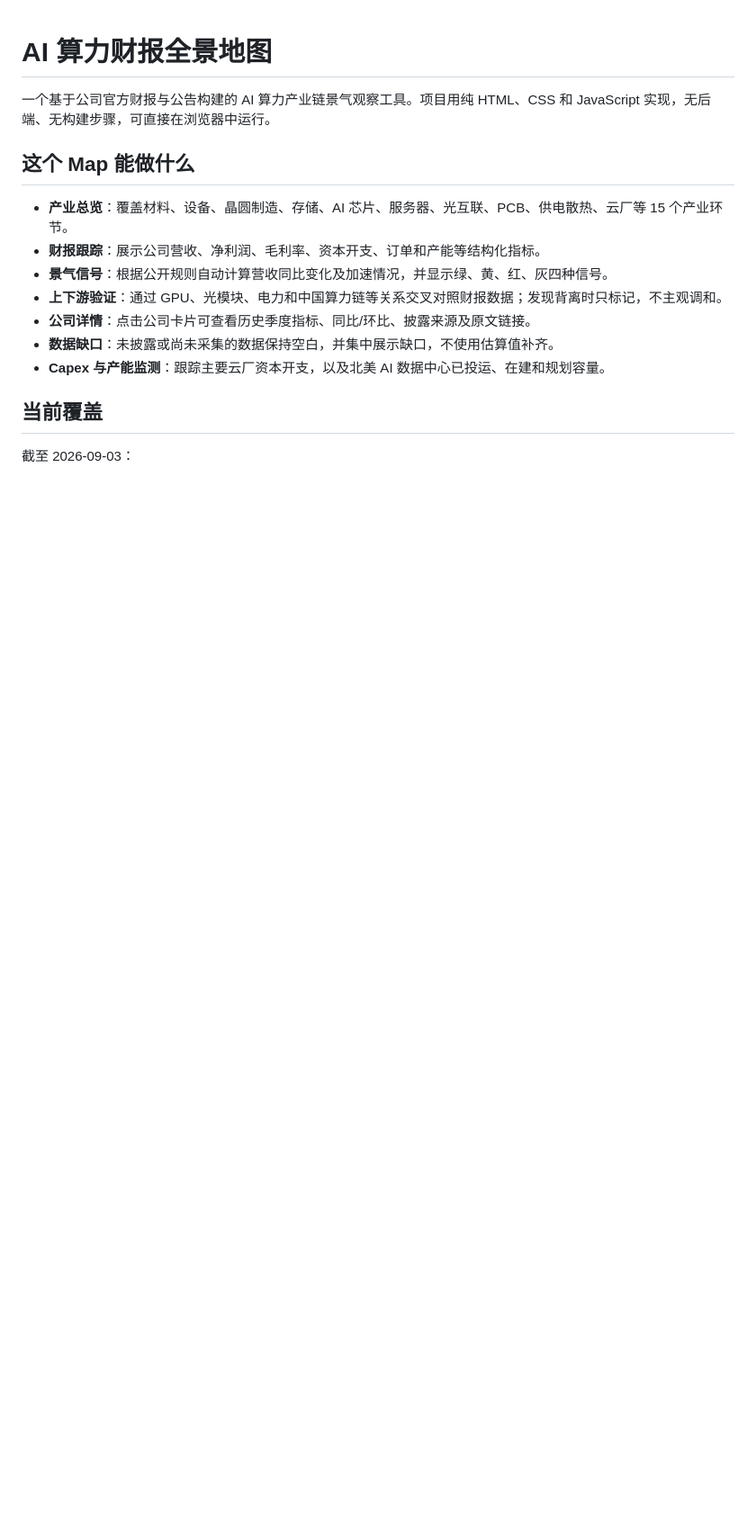
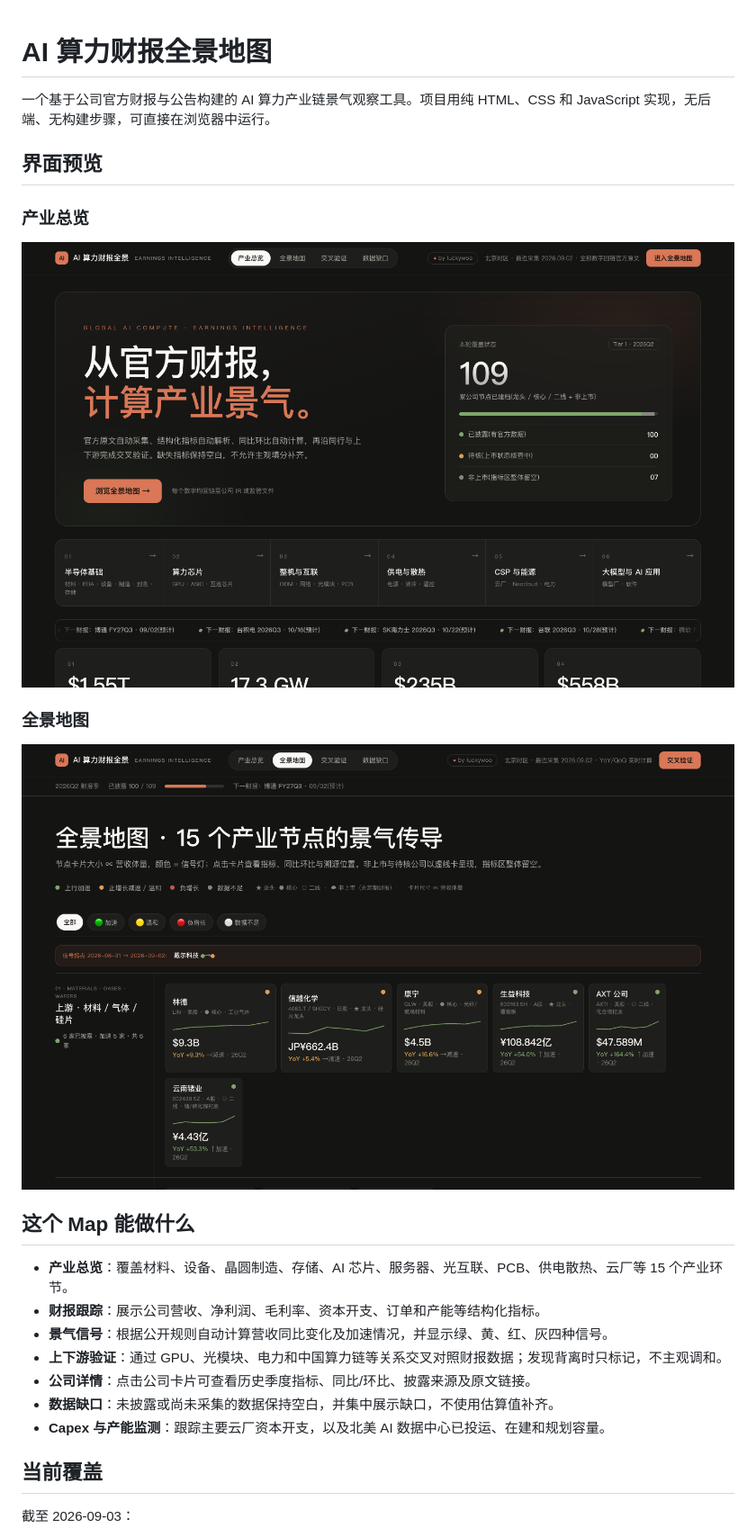
Before and after one commit to yunxingwoo/ai-earnings-map, a Markdown page: README.md, the part around the change. Shown at 90% size. Drawn GitHub-style; pictures changed too: docs/images/map.png (added), docs/images/overview.png (added); blank space fills up the shorter version.

Commit message:
docs: add interface screenshots

```diff
--- a/README.md
+++ b/README.md
@@ -1,6 +1,16 @@
 # AI 算力财报全景地图
 
 一个基于公司官方财报与公告构建的 AI 算力产业链景气观察工具。项目用纯 HTML、CSS 和 JavaScript 实现，无后端、无构建步骤，可直接在浏览器中运行。
+
+## 界面预览
+
+### 产业总览
+
+![产业总览](docs/images/overview.png)
+
+### 全景地图
+
+![全景地图](docs/images/map.png)
 
 ## 这个 Map 能做什么
 
```
